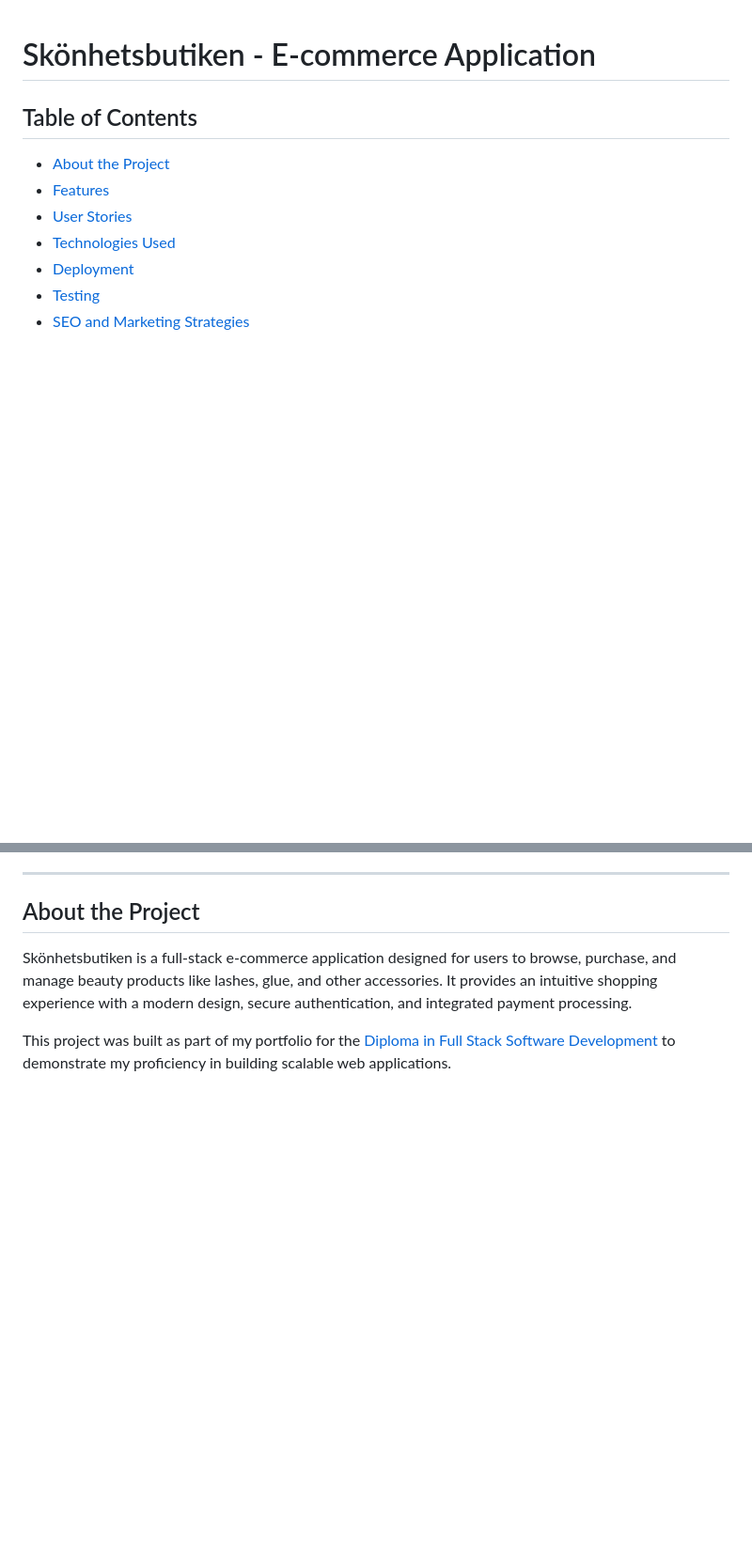
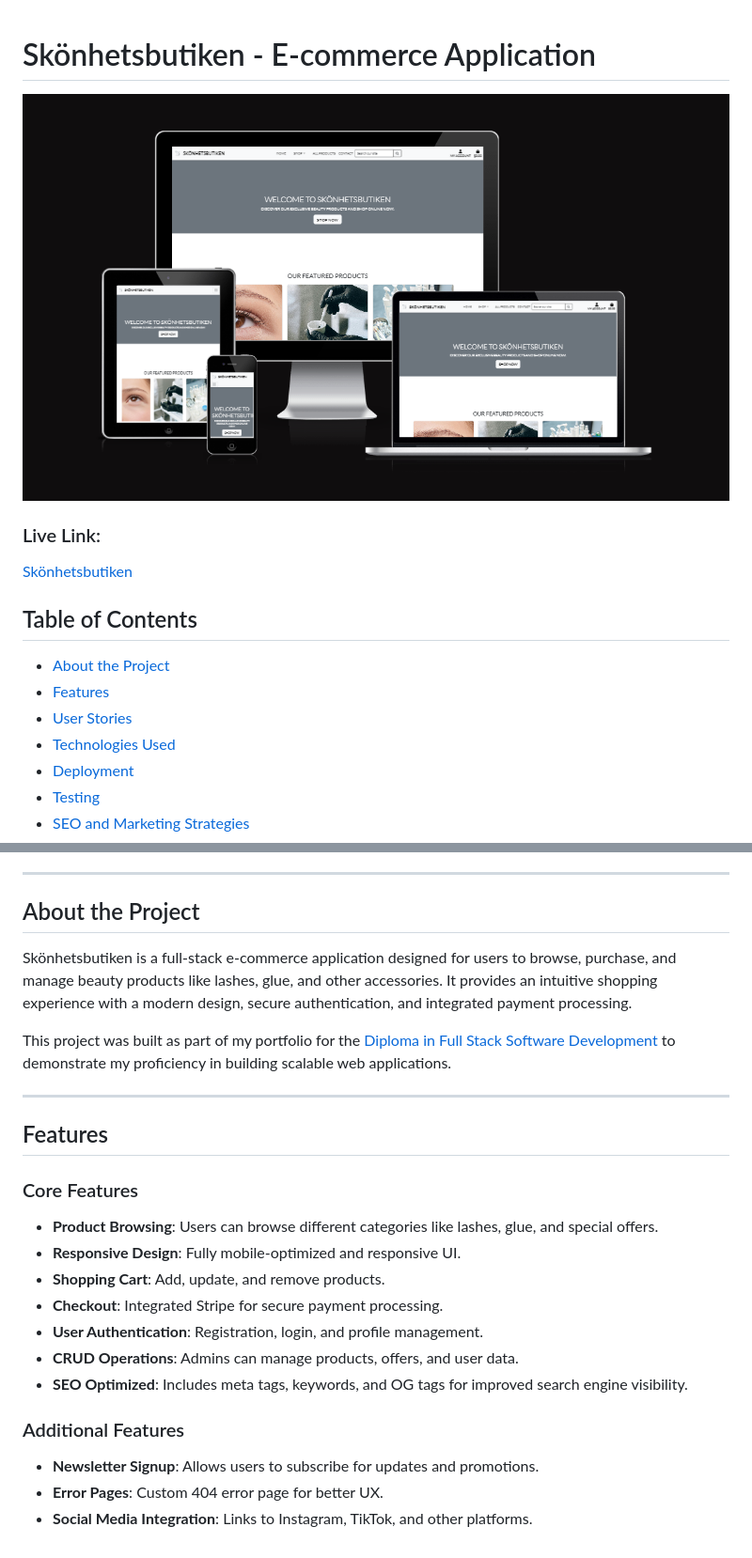
Before and after one commit to MABSWE/PP5, a Markdown page: README.md, 2 parts joined by grey strips. Shown: that part at 94% size. Rendered like a GitHub page; pictures changed too: static/img/mockup.png (added); blank space fills up the shorter version.

Commit message:
Reconstruct and add Features section to README.md

```diff
--- a/README.md
+++ b/README.md
@@ -1,4 +1,10 @@
 # Skönhetsbutiken - E-commerce Application
+
+
+![Project Mockup](static/img/mockup.png)
+
+### Live Link:
+[Skönhetsbutiken](https://your-live-app-link.heroku.com)
 
 ## Table of Contents
 - [About the Project](#about-the-project)
@@ -19,3 +25,22 @@
 Skönhetsbutiken is a full-stack e-commerce application designed for users to browse, purchase, and manage beauty products like lashes, glue, and other accessories. It provides an intuitive shopping experience with a modern design, secure authentication, and integrated payment processing.
 
 This project was built as part of my portfolio for the [Diploma in Full Stack Software Development](https://www.codeinstitute.net/) to demonstrate my proficiency in building scalable web applications.
+
+
+
+---
+
+## Features
+### Core Features
+- **Product Browsing**: Users can browse different categories like lashes, glue, and special offers.
+- **Responsive Design**: Fully mobile-optimized and responsive UI.
+- **Shopping Cart**: Add, update, and remove products.
+- **Checkout**: Integrated Stripe for secure payment processing.
+- **User Authentication**: Registration, login, and profile management.
+- **CRUD Operations**: Admins can manage products, offers, and user data.
+- **SEO Optimized**: Includes meta tags, keywords, and OG tags for improved search engine visibility.
+
+### Additional Features
+- **Newsletter Signup**: Allows users to subscribe for updates and promotions.
+- **Error Pages**: Custom 404 error page for better UX.
+- **Social Media Integration**: Links to Instagram, TikTok, and other platforms.
```
Also changed, not shown: 1 other file.
